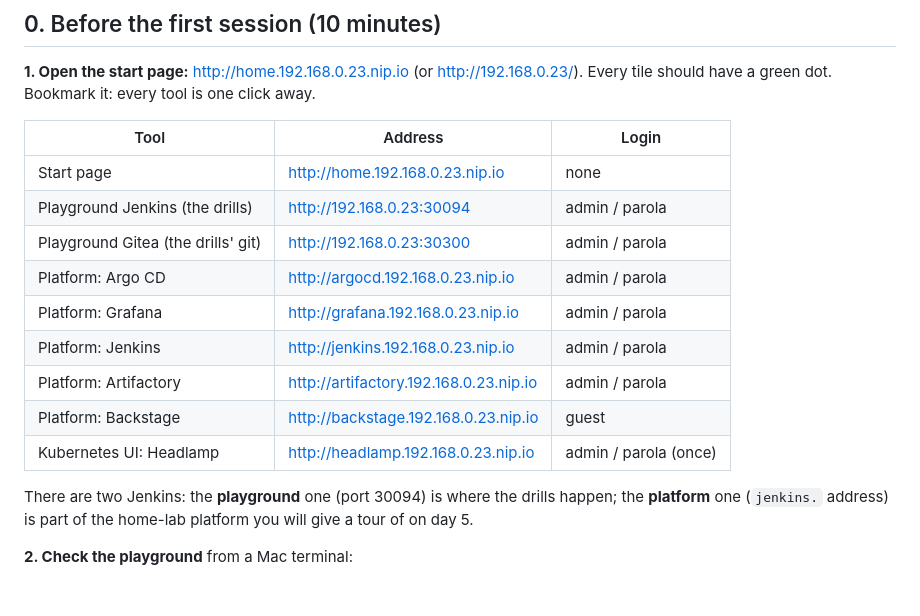
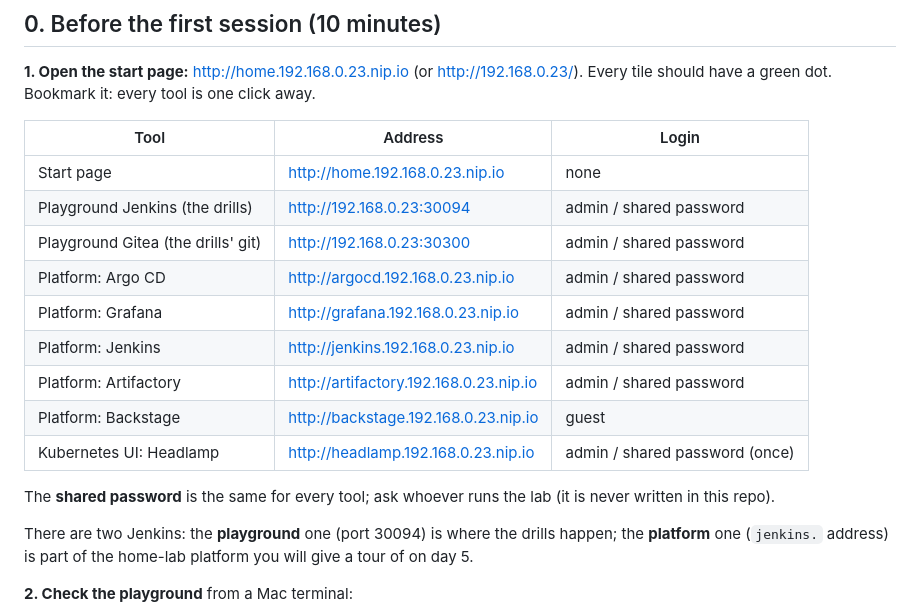
Before and after one commit to alecuvalentin22/aws-kodekloud-playground, a Markdown page: playground/GUIDE.md, the part around the change. Drawn GitHub-style; blank space fills up the shorter version.

Commit message:
GUIDE.md: no password in the repo (the shared one was written in 420c17b)
Co-Authored-By: Claude Opus 5.5 <noreply@anthropic.com>
Claude-Session: https://claude.ai/code/session_01Qk1QWCQjhm9j64Y3WTi1ah

```diff
--- a/playground/GUIDE.md
+++ b/playground/GUIDE.md
@@ -20,14 +20,17 @@ Every tile should have a green dot. Bookmark it: every tool is one click away.
 | Tool | Address | Login |
 |---|---|---|
 | Start page | http://home.192.168.0.23.nip.io | none |
-| Playground Jenkins (the drills) | http://192.168.0.23:30094 | admin / parola |
-| Playground Gitea (the drills' git) | http://192.168.0.23:30300 | admin / parola |
-| Platform: Argo CD | http://argocd.192.168.0.23.nip.io | admin / parola |
-| Platform: Grafana | http://grafana.192.168.0.23.nip.io | admin / parola |
-| Platform: Jenkins | http://jenkins.192.168.0.23.nip.io | admin / parola |
-| Platform: Artifactory | http://artifactory.192.168.0.23.nip.io | admin / parola |
+| Playground Jenkins (the drills) | http://192.168.0.23:30094 | admin / shared password |
+| Playground Gitea (the drills' git) | http://192.168.0.23:30300 | admin / shared password |
+| Platform: Argo CD | http://argocd.192.168.0.23.nip.io | admin / shared password |
+| Platform: Grafana | http://grafana.192.168.0.23.nip.io | admin / shared password |
+| Platform: Jenkins | http://jenkins.192.168.0.23.nip.io | admin / shared password |
+| Platform: Artifactory | http://artifactory.192.168.0.23.nip.io | admin / shared password |
 | Platform: Backstage | http://backstage.192.168.0.23.nip.io | guest |
-| Kubernetes UI: Headlamp | http://headlamp.192.168.0.23.nip.io | admin / parola (once) |
+| Kubernetes UI: Headlamp | http://headlamp.192.168.0.23.nip.io | admin / shared password (once) |
+
+The **shared password** is the same for every tool; ask whoever runs the lab (it is
+never written in this repo).
 
 There are two Jenkins: the **playground** one (port 30094) is where the drills
 happen; the **platform** one (`jenkins.` address) is part of the home-lab
```
